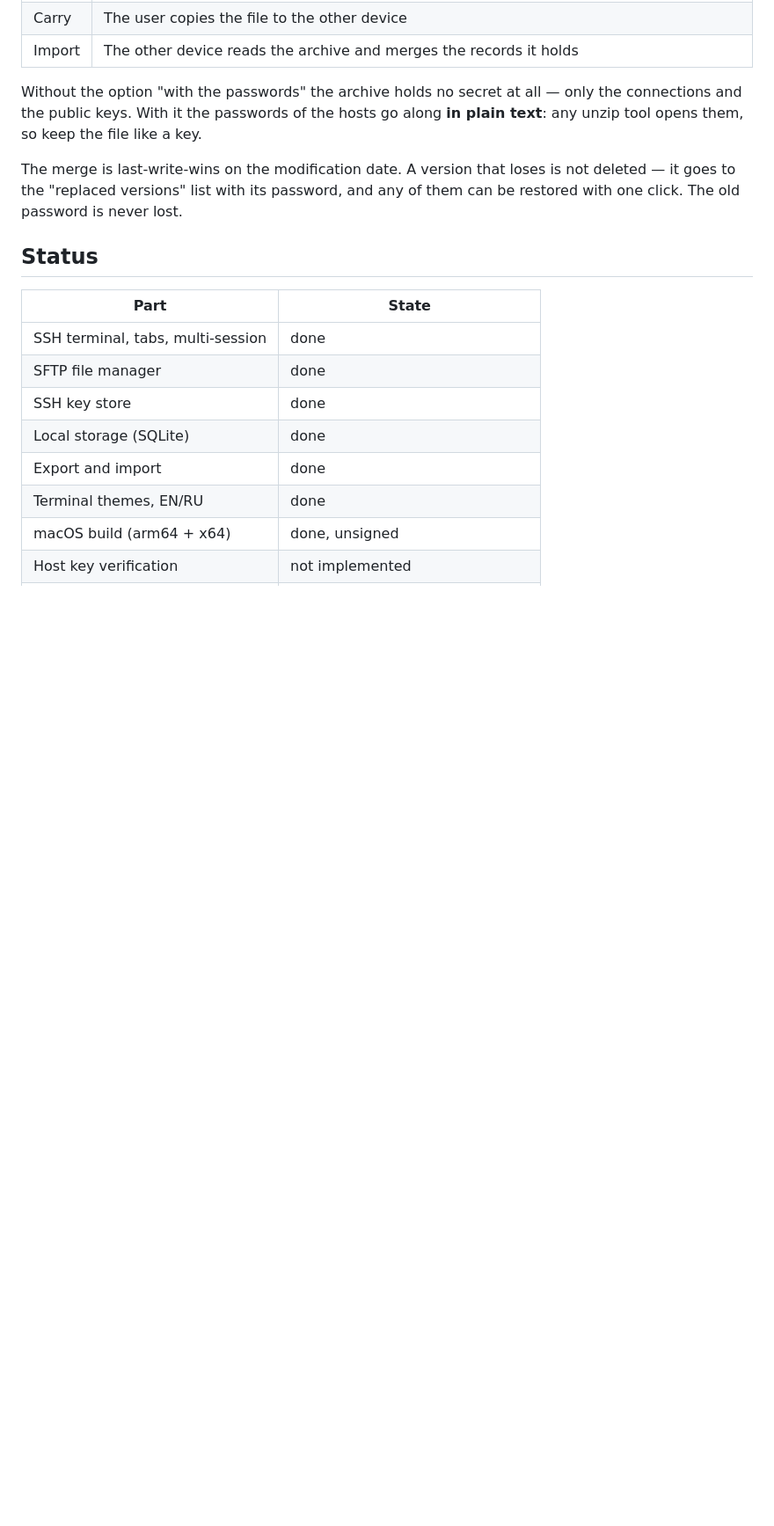
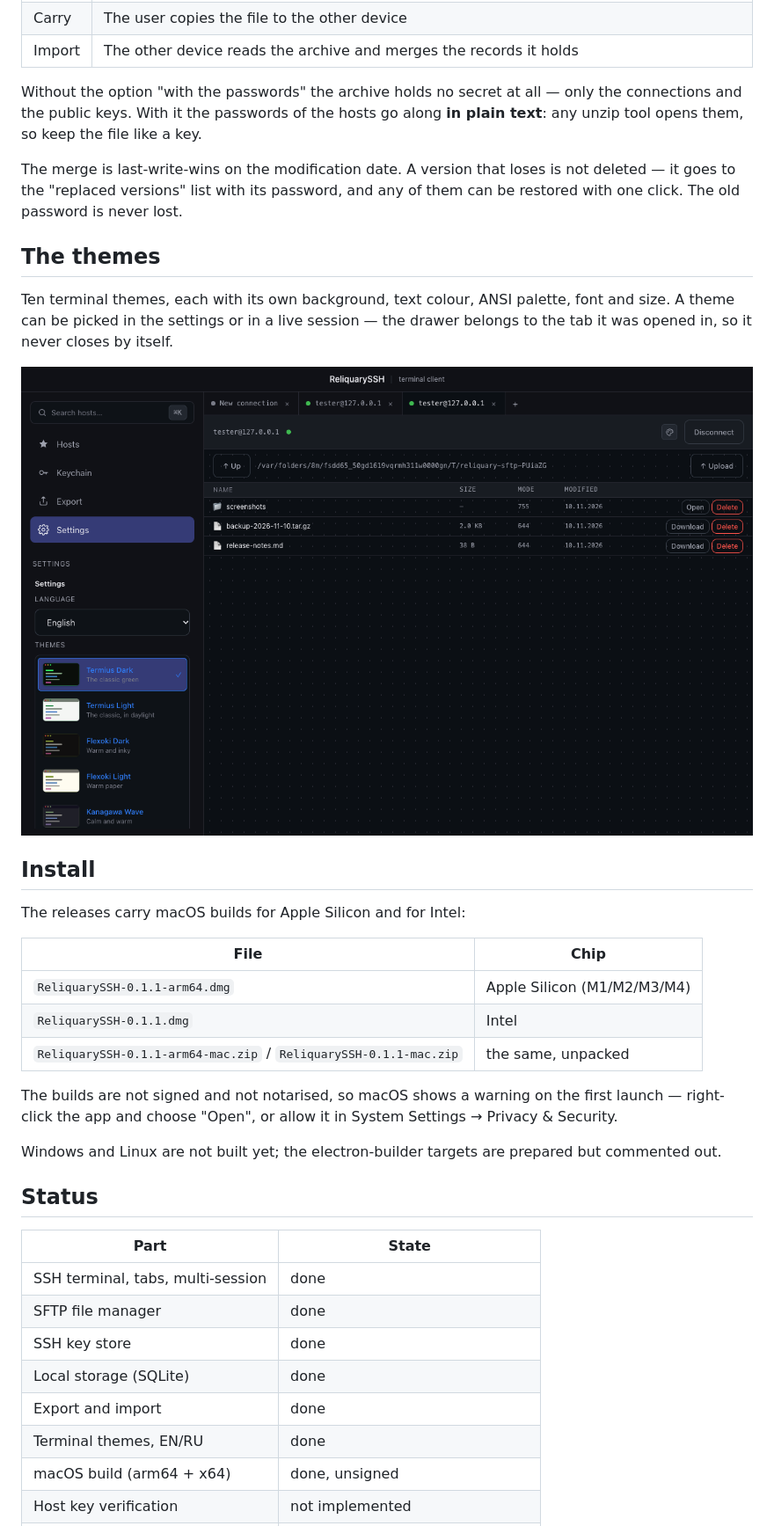
Before and after one commit to AgskyHF/reliquary-ssh, a Markdown page: README.md, the part around one of its changes. Shown at 88% size. GitHub-like rendering; pictures changed too: docs/screenshots/05-themes.png (added); blank space fills up the shorter version.

```diff
--- a/README.md
+++ b/README.md
@@ -46,6 +79,31 @@ key.
 The merge is last-write-wins on the modification date. A version that loses is
 not deleted — it goes to the "replaced versions" list with its password, and
 any of them can be restored with one click. The old password is never lost.
+
+## The themes
+
+Ten terminal themes, each with its own background, text colour, ANSI palette,
+font and size. A theme can be picked in the settings or in a live session —
+the drawer belongs to the tab it was opened in, so it never closes by itself.
+
+![The theme drawer](docs/screenshots/05-themes.png)
+
+## Install
+
+The releases carry macOS builds for Apple Silicon and for Intel:
+
+| File | Chip |
+| --- | --- |
+| `ReliquarySSH-0.1.1-arm64.dmg` | Apple Silicon (M1/M2/M3/M4) |
+| `ReliquarySSH-0.1.1.dmg` | Intel |
+| `ReliquarySSH-0.1.1-arm64-mac.zip` / `ReliquarySSH-0.1.1-mac.zip` | the same, unpacked |
+
+The builds are not signed and not notarised, so macOS shows a warning on the
+first launch — right-click the app and choose "Open", or allow it in
+System Settings → Privacy & Security.
+
+Windows and Linux are not built yet; the electron-builder targets are
+prepared but commented out.
 
 ## Status
 
```
Also changed, not shown: other parts of README.md (+39 -4 lines), docs/screenshots/01-hosts.png (added), docs/screenshots/02-terminal.png (added), docs/screenshots/03-sftp.png (added), docs/screenshots/04-keychain.png (added), 1 other file.
